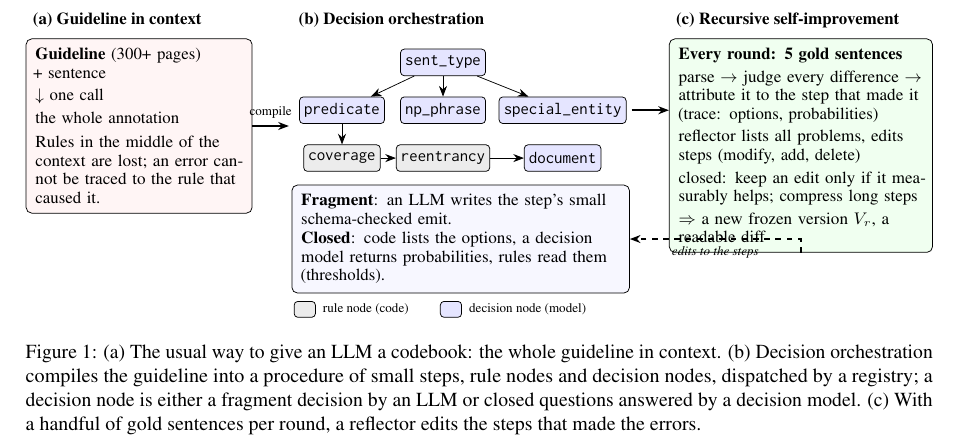
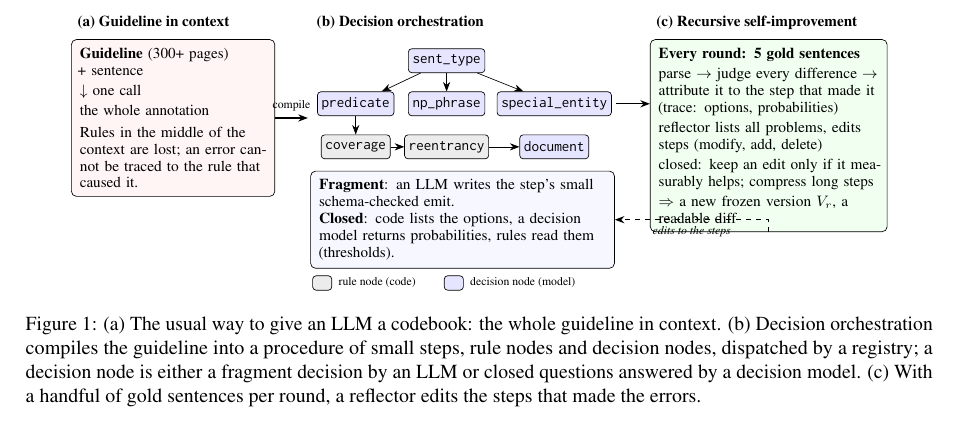
Before and after one commit to sxndqc/DecisionOrchestrationPaper, a LaTeX paper (extra/archive/v1-before-2026-10/main.tex, which reads sections/introduction.tex): part of page 2 of 17, cut so that both start at the same text. Compiled offline with pdfLaTeX.

Commit message:
Reduce figure width to 90 percent of text width

```diff
--- a/sections/introduction.tex
+++ b/sections/introduction.tex
@@ -5,7 +5,7 @@
 %---------------------------------------------------------------------
 \begin{figure*}[t]
 \centering
-\resizebox{\textwidth}{!}{%
+\resizebox{0.9\textwidth}{!}{%
 \begin{tikzpicture}[
     font=\small, >={Stealth[length=2mm]},
     box/.style={draw, rounded corners=3pt, inner sep=5pt, align=left},
```
